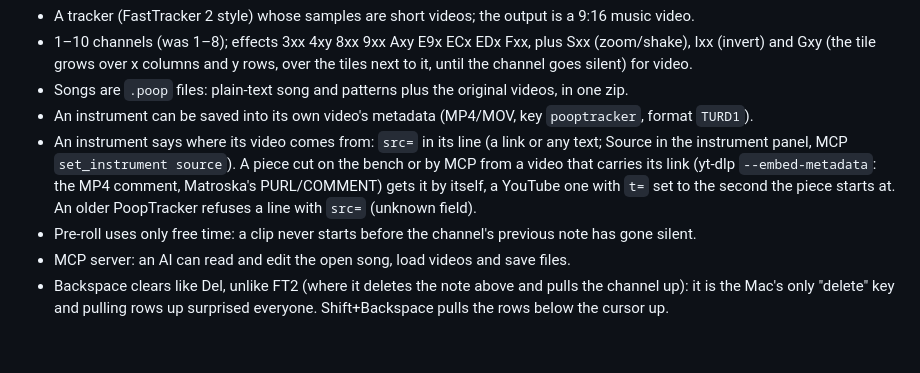
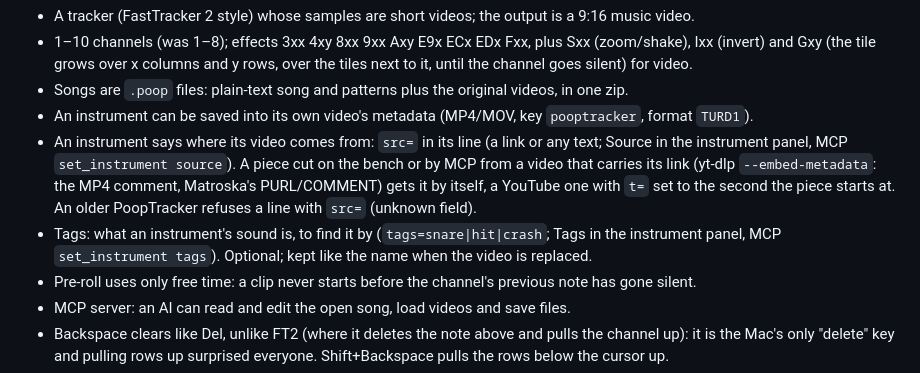
Before and after one commit to miratcan/pooptracker, a Markdown page: CHANGELOG.md, the part around the change. GitHub-like rendering; blank space fills up the shorter version.

```diff
--- a/CHANGELOG.md
+++ b/CHANGELOG.md
@@ -15,6 +15,8 @@ The first public version.
   panel, MCP `set_instrument source`). A piece cut on the bench or by MCP from a video that carries its link (yt-dlp
   `--embed-metadata`: the MP4 comment, Matroska's PURL/COMMENT) gets it by itself, a YouTube one with `t=` set to the
   second the piece starts at. An older PoopTracker refuses a line with `src=` (unknown field).
+- Tags: what an instrument's sound is, to find it by (`tags=snare|hit|crash`; Tags in the instrument panel, MCP
+  `set_instrument tags`). Optional; kept like the name when the video is replaced.
 - Pre-roll uses only free time: a clip never starts before the channel's previous note has gone silent.
 - MCP server: an AI can read and edit the open song, load videos and save files.
 - Backspace clears like Del, unlike FT2 (where it deletes the note above and pulls the channel up): it is the Mac's
```
Also changed, not shown: docs/MANUAL.md (+7 -1 lines), docs/MANUAL.tr.md (+7 -1 lines), docs/manual/instrument.png, 10 other files.
